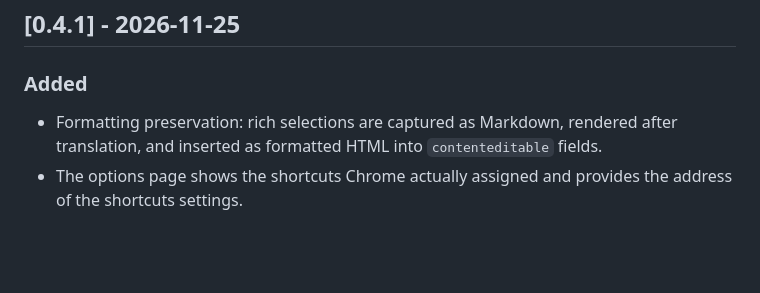
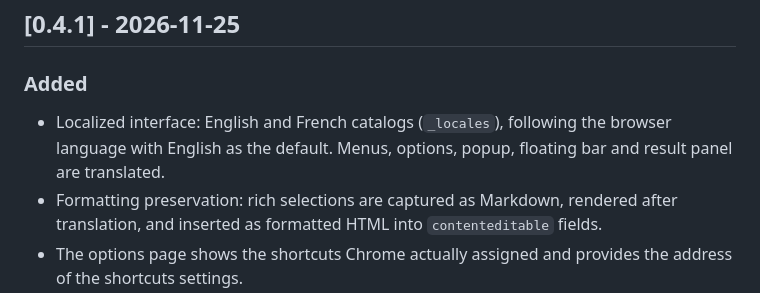
Before and after one commit to greenjava/lili, a Markdown page: CHANGELOG.md, the part around the change. Drawn GitHub-style; blank space fills up the shorter version.

```diff
--- a/CHANGELOG.md
+++ b/CHANGELOG.md
@@ -11,6 +11,8 @@ adheres to [Semantic Versioning](https://semver.org/spec/v2.0.0.html).
 
 ### Added
 
+- Localized interface: English and French catalogs (`_locales`), following the browser language with
+  English as the default. Menus, options, popup, floating bar and result panel are translated.
 - Formatting preservation: rich selections are captured as Markdown, rendered after translation, and
   inserted as formatted HTML into `contenteditable` fields.
 - The options page shows the shortcuts Chrome actually assigned and provides the address of the
```
Also changed, not shown: README.fr.md (+9 -3 lines), README.md (+7 -4 lines), docs/historique.png, docs/popup.png, docs/reglages.png, docs/routage.png, 13 other files.
